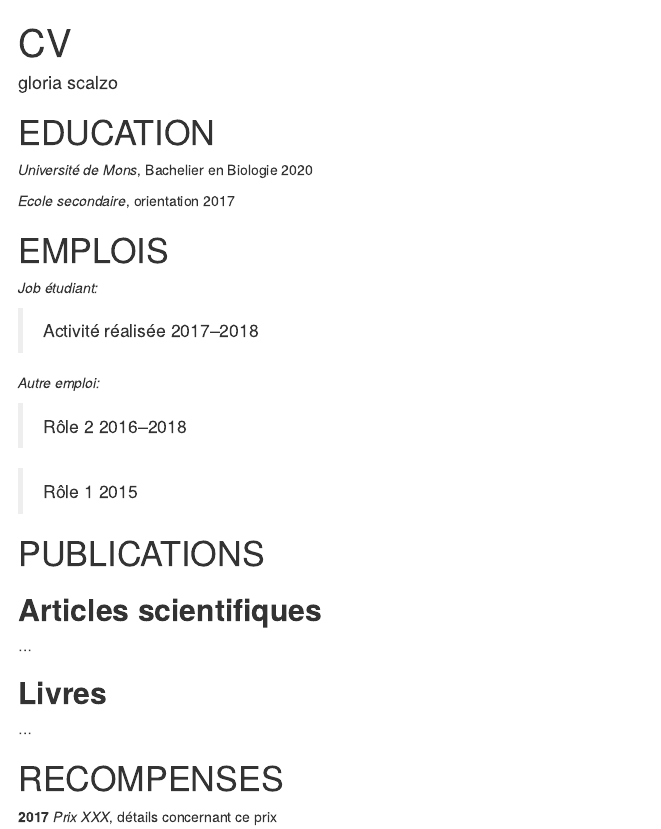
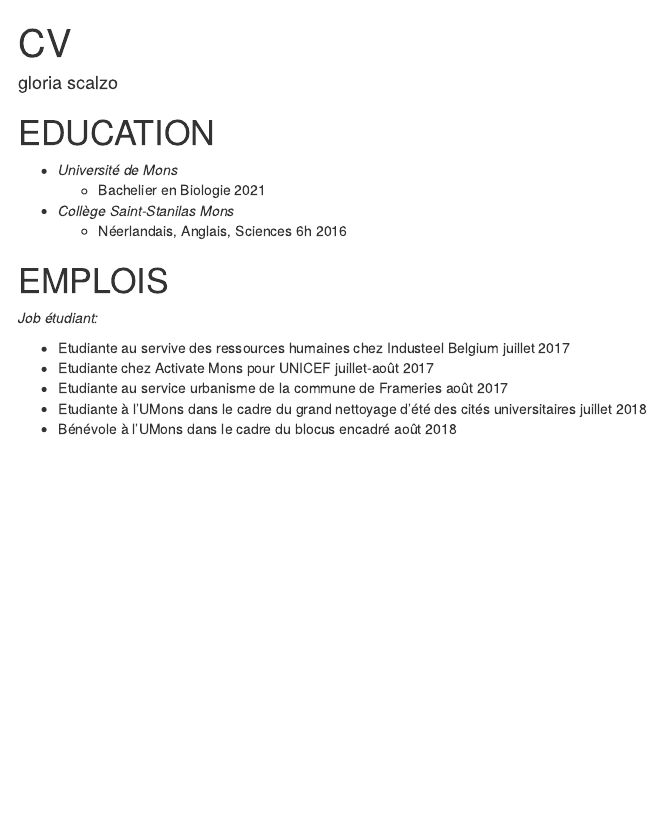
Before and after one commit to gloria-scalzo/gloria-scalzo.github.io, an R Markdown document (files/cv.Rmd): the page in a window 1100 px wide, from its top. Rendered offline with R 4.5, knitr and Pandoc, with nearby package versions; both versions are drawn in the output format of the newer one.

Commit message:
mise a jour

```diff
--- a/files/cv.Rmd
+++ b/files/cv.Rmd
@@ -3,6 +3,8 @@ title: "CV"
 author: "gloria scalzo"
 email: gloria.scalzo@student.umons.ac.be
 output:
+  html_document:
+    df_print: paged
   pdf_document:
     latex_engine: pdflatex
     template: cv-latex.tex
@@ -22,36 +24,19 @@ urlcolor: blue
 
 # EDUCATION
 
-*Université de Mons*, Bachelier en Biologie \hfill 2020
+- *Université de Mons*
+    - Bachelier en Biologie \hfill 2021
 
-*Ecole secondaire*, orientation \hfill 2017
+- *Collège Saint-Stanilas Mons*
+    - Néerlandais, Anglais, Sciences 6h \hfill 2016
 
 
 # EMPLOIS
 
 *Job étudiant:*
 
- > Activité réalisée \hfill 2017--2018
-
-*Autre emploi:*
-
- > Rôle 2 \hfill 2016--2018
-
- > Rôle 1 \hfill 2015
-
-
-# PUBLICATIONS
-
-## **Articles scientifiques**
-
-...
-
-
-## **Livres**
-
-...
-
-
-# RECOMPENSES
-
-**2017**  *Prix XXX*, détails concernant ce prix
+- Etudiante au servive des ressources humaines chez Industeel Belgium \hfill juillet 2017
+- Etudiante chez Activate Mons pour UNICEF \hfill juillet-août 2017
+- Etudiante au service urbanisme de la commune de Frameries \hfill août 2017
+- Etudiante à l'UMons dans le cadre du grand nettoyage d'été des cités universitaires  \hfill juillet 2018
+- Bénévole à l'UMons dans le cadre du blocus encadré \hfill août 2018
```
Also changed, not shown: 404.html, files/cv.html (added), files/cv.pdf, home/about.pdf (added), home/about/index.html (added), index.html, post/getting-started/index.html, post/index.html, project/example-project/index.html, tags/academic/index.html, tags/biology/index.html, tags/hugo/index.html, tags/science/index.html, files/cv.Rmd (4 more changed lines), 11 other files.
